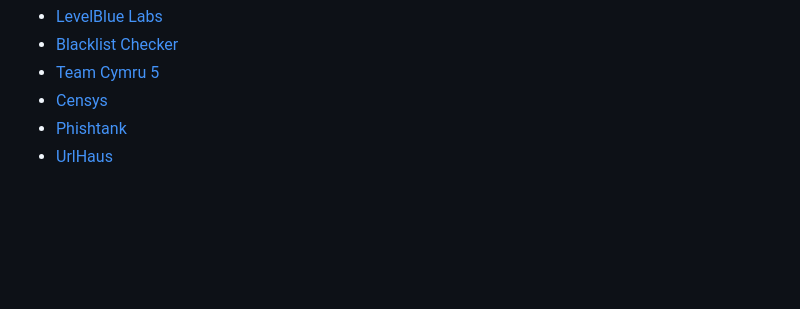
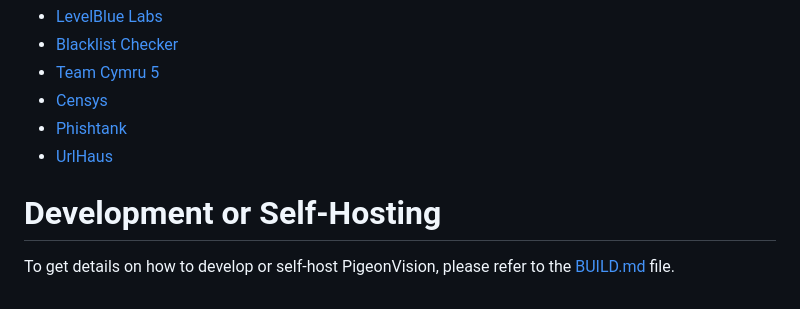
Before and after one commit to MaxAFriedrich/PigeonVision, a Markdown page: README.md, the part around the change. Drawn GitHub-style; blank space fills up the shorter version.

Commit message:
add build instructions to readme

```diff
--- a/README.md
+++ b/README.md
@@ -92,3 +92,8 @@ This is a list of things we intend to add but have not yet got around to.
 - [Censys](https://search.censys.io/)
 - [Phishtank](https://phishtank.org/)
 - [UrlHaus](https://urlhaus.abuse.ch/)
+
+# Development or Self-Hosting
+
+To get details on how to develop or self-host PigeonVision, please refer to
+the [BUILD.md](https://github.com/MaxAFriedrich/PigeonVision/blob/main/BUILD.md) file.
```
